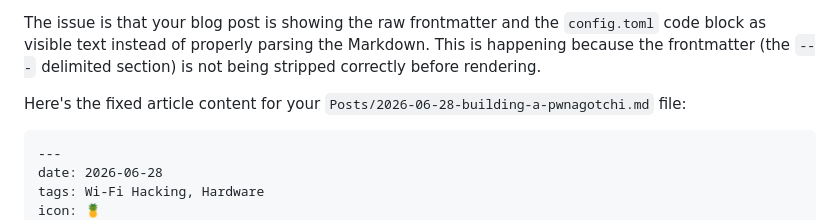
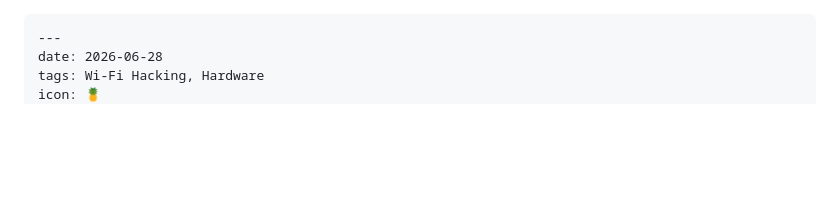
Before and after one commit to wrait8/wrait8.github.io, a Markdown page: Posts/2026-06-28-building-a-pwnagotchi.md, the part around the change. GitHub-like rendering; blank space fills up the shorter version.

````diff
--- a/Posts/2026-06-28-building-a-pwnagotchi.md
+++ b/Posts/2026-06-28-building-a-pwnagotchi.md
@@ -1,7 +1,3 @@
-The issue is that your blog post is showing the raw frontmatter and the `config.toml` code block as visible text instead of properly parsing the Markdown. This is happening because the frontmatter (the `---` delimited section) is not being stripped correctly before rendering.
-
-Here's the fixed article content for your `Posts/2026-06-28-building-a-pwnagotchi.md` file:
-
 ```markdown
 ---
 date: 2026-06-28
````
